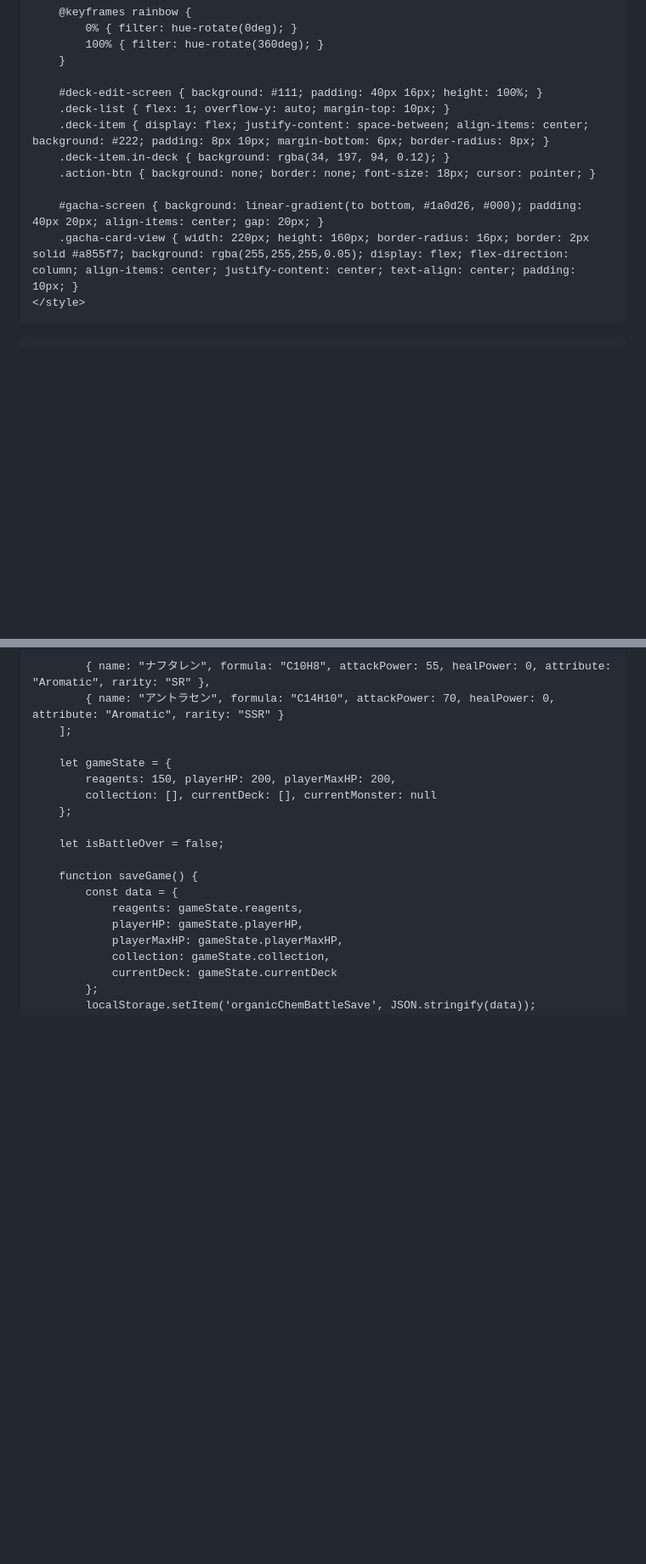
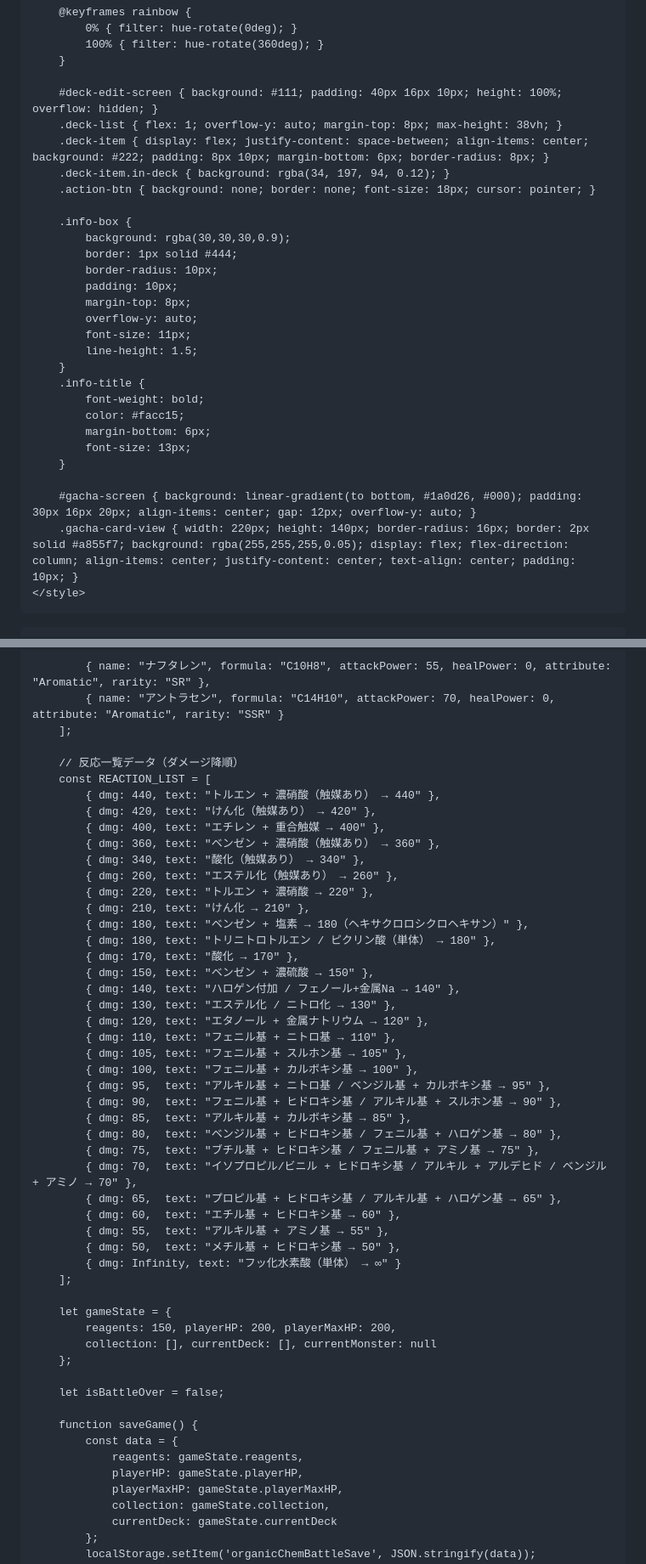
Before and after one commit to jn8s8mftxm-droid/-, a Markdown page: README.md, 2 parts joined by grey strips. Shown at 85% size. GitHub-like rendering; blank space fills up the shorter version.

```diff
--- a/README.md
+++ b/README.md
@@ -70,14 +70,31 @@
             100% { filter: hue-rotate(360deg); }
         }
 
-        #deck-edit-screen { background: #111; padding: 40px 16px; height: 100%; }
-        .deck-list { flex: 1; overflow-y: auto; margin-top: 10px; }
+        #deck-edit-screen { background: #111; padding: 40px 16px 10px; height: 100%; overflow: hidden; }
+        .deck-list { flex: 1; overflow-y: auto; margin-top: 8px; max-height: 38vh; }
         .deck-item { display: flex; justify-content: space-between; align-items: center; background: #222; padding: 8px 10px; margin-bottom: 6px; border-radius: 8px; }
         .deck-item.in-deck { background: rgba(34, 197, 94, 0.12); }
         .action-btn { background: none; border: none; font-size: 18px; cursor: pointer; }
 
-        #gacha-screen { background: linear-gradient(to bottom, #1a0d26, #000); padding: 40px 20px; align-items: center; gap: 20px; }
-        .gacha-card-view { width: 220px; height: 160px; border-radius: 16px; border: 2px solid #a855f7; background: rgba(255,255,255,0.05); display: flex; flex-direction: column; align-items: center; justify-content: center; text-align: center; padding: 10px; }
+        .info-box {
+            background: rgba(30,30,30,0.9);
+            border: 1px solid #444;
+            border-radius: 10px;
+            padding: 10px;
+            margin-top: 8px;
+            overflow-y: auto;
+            font-size: 11px;
+            line-height: 1.5;
+        }
+        .info-title {
+            font-weight: bold;
+            color: #facc15;
+            margin-bottom: 6px;
+            font-size: 13px;
+        }
+
+        #gacha-screen { background: linear-gradient(to bottom, #1a0d26, #000); padding: 30px 16px 20px; align-items: center; gap: 12px; overflow-y: auto; }
+        .gacha-card-view { width: 220px; height: 140px; border-radius: 16px; border: 2px solid #a855f7; background: rgba(255,255,255,0.05); display: flex; flex-direction: column; align-items: center; justify-content: center; text-align: center; padding: 10px; }
     </style>
 </head>
 <body>
@@ -244,6 +273,39 @@
             { name: "アントラセン", formula: "C14H10", attackPower: 70, healPower: 0, attribute: "Aromatic", rarity: "SSR" }
         ];
 
+        // 反応一覧データ（ダメージ降順）
+        const REACTION_LIST = [
+            { dmg: 440, text: "トルエン + 濃硝酸（触媒あり） → 440" },
+            { dmg: 420, text: "けん化（触媒あり） → 420" },
+            { dmg: 400, text: "エチレン + 重合触媒 → 400" },
+            { dmg: 360, text: "ベンゼン + 濃硝酸（触媒あり） → 360" },
+            { dmg: 340, text: "酸化（触媒あり） → 340" },
+            { dmg: 260, text: "エステル化（触媒あり） → 260" },
+            { dmg: 220, text: "トルエン + 濃硝酸 → 220" },
+            { dmg: 210, text: "けん化 → 210" },
+            { dmg: 180, text: "ベンゼン + 塩素 → 180（ヘキサクロロシクロヘキサン）" },
+            { dmg: 180, text: "トリニトロトルエン / ピクリン酸（単体） → 180" },
+            { dmg: 170, text: "酸化 → 170" },
+            { dmg: 150, text: "ベンゼン + 濃硫酸 → 150" },
+            { dmg: 140, text: "ハロゲン付加 / フェノール+金属Na → 140" },
+            { dmg: 130, text: "エステル化 / ニトロ化 → 130" },
+            { dmg: 120, text: "エタノール + 金属ナトリウム → 120" },
+            { dmg: 110, text: "フェニル基 + ニトロ基 → 110" },
+            { dmg: 105, text: "フェニル基 + スルホン基 → 105" },
+            { dmg: 100, text: "フェニル基 + カルボキシ基 → 100" },
+            { dmg: 95,  text: "アルキル基 + ニトロ基 / ベンジル基 + カルボキシ基 → 95" },
+            { dmg: 90,  text: "フェニル基 + ヒドロキシ基 / アルキル基 + スルホン基 → 90" },
+            { dmg: 85,  text: "アルキル基 + カルボキシ基 → 85" },
+            { dmg: 80,  text: "ベンジル基 + ヒドロキシ基 / フェニル基 + ハロゲン基 → 80" },
+            { dmg: 75,  text: "ブチル基 + ヒドロキシ基 / フェニル基 + アミノ基 → 75" },
+            { dmg: 70,  text: "イソプロピル/ビニル + ヒドロキシ基 / アルキル + アルデヒド / ベンジル + アミノ → 70" },
+            { dmg: 65,  text: "プロピル基 + ヒドロキシ基 / アルキル基 + ハロゲン基 → 65" },
+            { dmg: 60,  text: "エチル基 + ヒドロキシ基 → 60" },
+            { dmg: 55,  text: "アルキル基 + アミノ基 → 55" },
+            { dmg: 50,  text: "メチル基 + ヒドロキシ基 → 50" },
+            { dmg: Infinity, text: "フッ化水素酸（単体） → ∞" }
+        ];
+
         let gameState = {
             reagents: 150, playerHP: 200, playerMaxHP: 200,
             collection: [], currentDeck: [], currentMonster: null
```
Also changed, not shown: other parts of README.md (+42 -13 lines).
